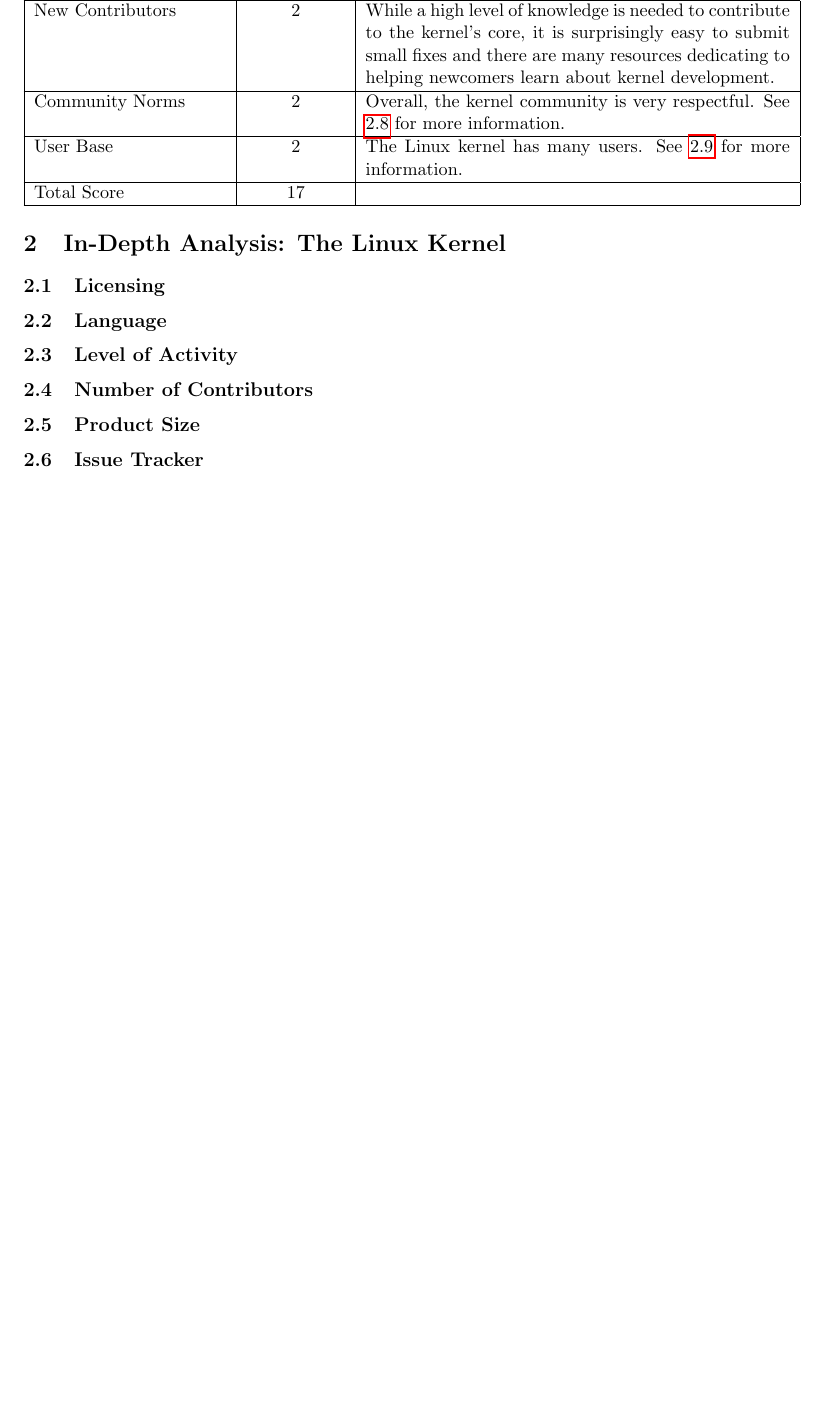
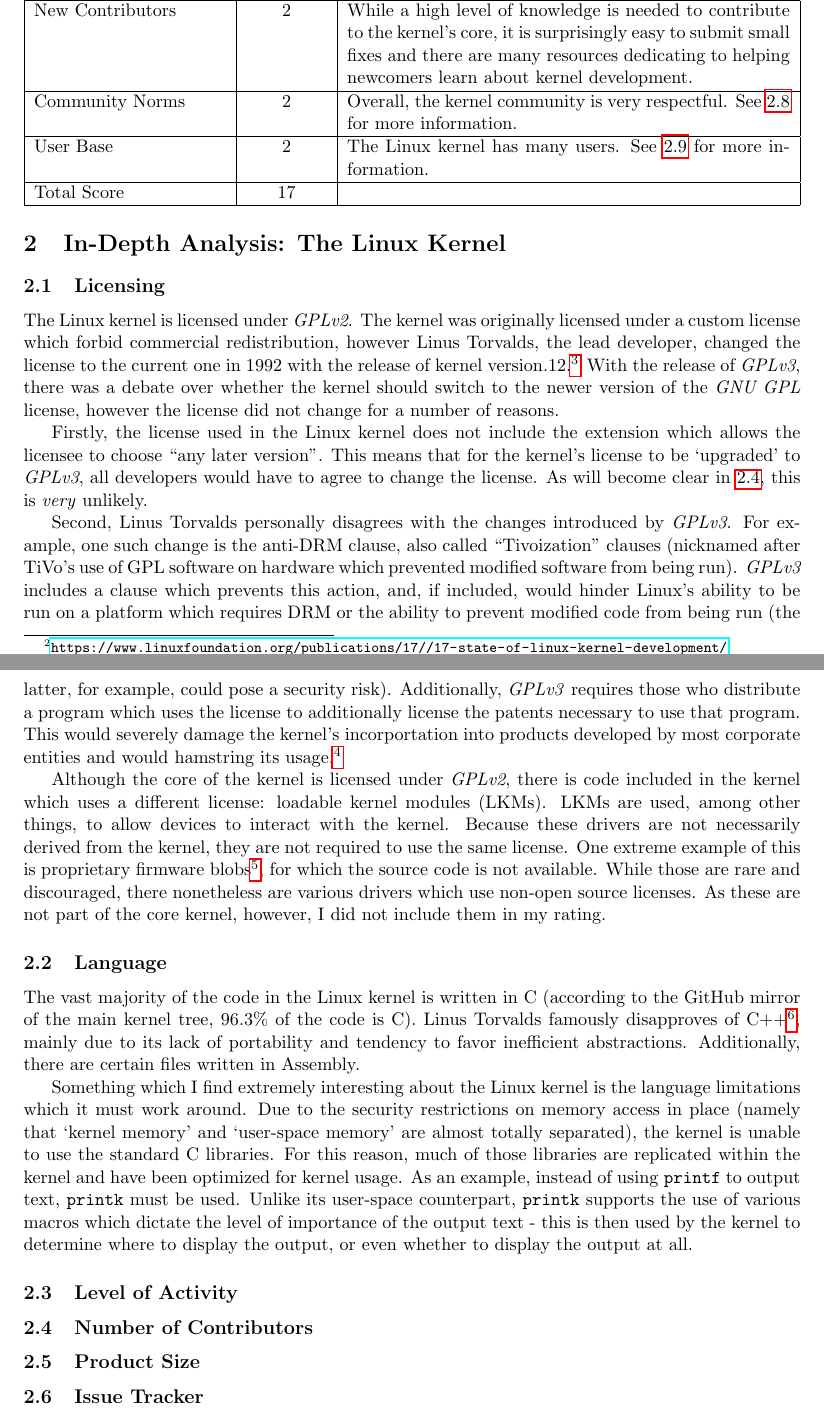
Before and after one commit to benjaminrsherman/csci-4961-open-source, a LaTeX document (analysis/analysis.tex): part of page 2 of 2 before the commit and two parts of pages 2 and 3 of 3 after it, the two joined at a grey line, cut so that both start at the same text, the shorter picture padded with empty space. Compiled offline with pdfLaTeX.

Commit message:
Finish discussion of kernel licensing and language use in OSS analysis paper

```diff
--- a/analysis/analysis.tex
+++ b/analysis/analysis.tex
@@ -3,9 +3,11 @@
 \usepackage[margin=1in]{geometry}
 \usepackage{hyperref}
 \usepackage{tabularx}
+\usepackage{perpage} %the perpage package
+%\MakePerPage{footnote} %the perpage package command
 \pagenumbering{gobble}
 
-\title{\vspace{-2.0cm}\bf Analysis of an Open Source Project}
+\title{\vspace{-2cm}\bf Analysis of an Open Source Project}
 \author{Benjamin Sherman}
 \date{}
 
@@ -63,11 +65,11 @@
 \begin{center}
 \begin{tabularx}{\textwidth}{|l|c|X|}
 	\hline
-	\textbf{Evaluation Factor} & \textbf{Level (0-2)} & \textbf{Evaluation Data} \\\hline
+	\textbf{Evaluation Factor} & \textbf{Level -2)} & \textbf{Evaluation Data} \\\hline
 	Licensing & 2 & The Linux Kernel is licensed under \textit{GNU GPLv2}, which is OSI approved.\\\hline
 	Language & 2 & The Linux Kernel uses mostly C which is a language I enjoy.\\\hline
-	Level of Activity & 2 & As of 2017, there were 8.5 changes to the kernel every hour\footnote{\url{https://www.linuxfoundation.org/publications/2017/10/2017-state-of-linux-kernel-development/}}, however that rate has increased since.\\\hline
-	Number of Contributors & 2 & As of 2017, there were over 1,600 kernel developers with over 15,637 total developers since 2005.\footnote{\url{https://www.linuxfoundation.org/publications/2017/10/2017-state-of-linux-kernel-development/}}\\\hline
+	Level of Activity & 2 & As of 17, there were 8.5 changes to the kernel every hour\footnote{\url{https://www.linuxfoundation.org/publications/17//17-state-of-linux-kernel-development/}}\addtocounter{footnote}{-1}\addtocounter{Hfootnote}{-1}, however that rate has increased since.\\\hline
+	Number of Contributors & 2 & As of 17, there were over 1,0 kernel developers with over 15,637 total developers since 05.\footnotemark\\\hline
 	Product Size & 2 & The Linux kernel's code base is very large, however this does not cause much of an issue.  See \ref{subsec:kernel_codebase} for more information.\\\hline
 	Issue Tracker & 2 & The Linux kernel uses mailing lists to organize development and issue tracking, and they are \textit{very} active.\\\hline
 	New Contributors & 2 & While a high level of knowledge is needed to contribute to the kernel's core, it is surprisingly easy to submit small fixes and there are many resources dedicating to helping newcomers learn about kernel development.\\\hline
@@ -81,8 +83,20 @@
 \subsection{Licensing}
 \label{subsec:kernel_license}
 
+The Linux kernel is licensed under \textit{GPLv2}.  The kernel was originally licensed under a custom license which forbid commercial redistribution, however Linus Torvalds, the lead developer, changed the license to the current one in 1992 with the release of kernel version.12.\footnote{\url{https://mirrors.edge.kernel.org/pub/linux/kernel/Historic/old-versions/RELNOTES.12}}  With the release of \textit{GPLv3}, there was a debate over whether the kernel should switch to the newer version of the \textit{GNU GPL} license, however the license did not change for a number of reasons.
+
+Firstly, the license used in the Linux kernel does not include the extension which allows the licensee to choose ``any later version".  This means that for the kernel's license to be `upgraded' to \textit{GPLv3}, all developers would have to agree to change the license.  As will become clear in \ref{subsec:kernel_contributors}, this is \textit{very} unlikely.
+
+Second, Linus Torvalds personally disagrees with the changes introduced by \textit{GPLv3}.  For example, one such change is the anti-DRM clause, also called ``Tivoization" clauses (nicknamed after TiVo's use of GPL software on hardware which prevented modified software from being run).  \textit{GPLv3} includes a clause which prevents this action, and, if included, would hinder Linux's ability to be run on a platform which requires DRM or the ability to prevent modified code from being run (the latter, for example, could pose a security risk).  Additionally, \textit{GPLv3} requires those who distribute a program which uses the license to additionally license the patents necessary to use that program.  This would severely damage the kernel's incorportation into products developed by most corporate entities and would hamstring its usage.\footnote{\url{https://lwn.net/Articles/200422/}}
+
+Although the core of the kernel is licensed under \textit{GPLv2}, there is code included in the kernel which uses a different license: loadable kernel modules (LKMs).  LKMs are used, among other things, to allow devices to interact with the kernel.  Because these drivers are not necessarily derived from the kernel, they are not required to use the same license.  One extreme example of this is proprietary firmware blobs\footnote{\url{https://archive.is/20130113003817/http://git.kernel.org/?p=linux/kernel/git/stable/linux-stable.git;a=blob;f=firmware/WHENCE;hb=HEAD}}, for which the source code is not available.  While those are rare and discouraged, there nonetheless are various drivers which use non-open source licenses.  As these are not part of the core kernel, however, I did not include them in my rating.
+
 \subsection{Language}
 \label{subsec:kernel_language}
+
+The vast majority of the code in the Linux kernel is written in C (according to the GitHub mirror of the main kernel tree, 96.3\% of the code is C).  Linus Torvalds famously disapproves of C++\footnote{\url{http://harmful.cat-v.org/software/c++/linus}}, mainly due to its lack of portability and tendency to favor inefficient abstractions.  Additionally, there are certain files written in Assembly.
+
+Something which I find extremely interesting about the Linux kernel is the language limitations which it must work around.  Due to the security restrictions on memory access in place (namely that `kernel memory' and `user-space memory' are almost totally separated), the kernel is unable to use the standard C libraries.  For this reason, much of those libraries are replicated within the kernel and have been optimized for kernel usage.  As an example, instead of using \texttt{printf} to output text, \texttt{printk} must be used.  Unlike its user-space counterpart, \texttt{printk} supports the use of various macros which dictate the level of importance of the output text - this is then used by the kernel to determine where to display the output, or even whether to display the output at all.
 
 \subsection{Level of Activity}
 \label{subsec:kernel_activity}
```
Also changed, not shown: analysis/analysis.tex (8 more changed lines).
